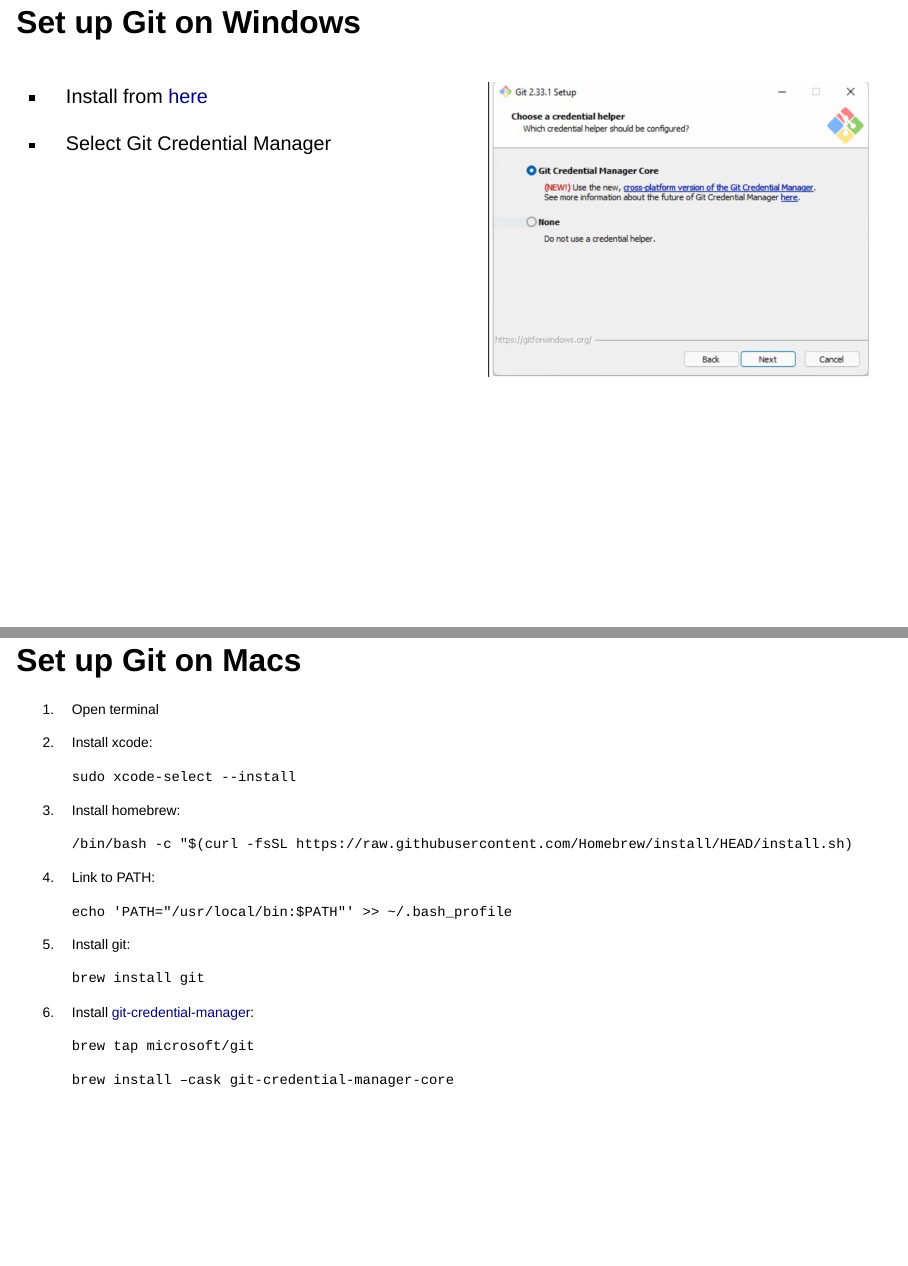
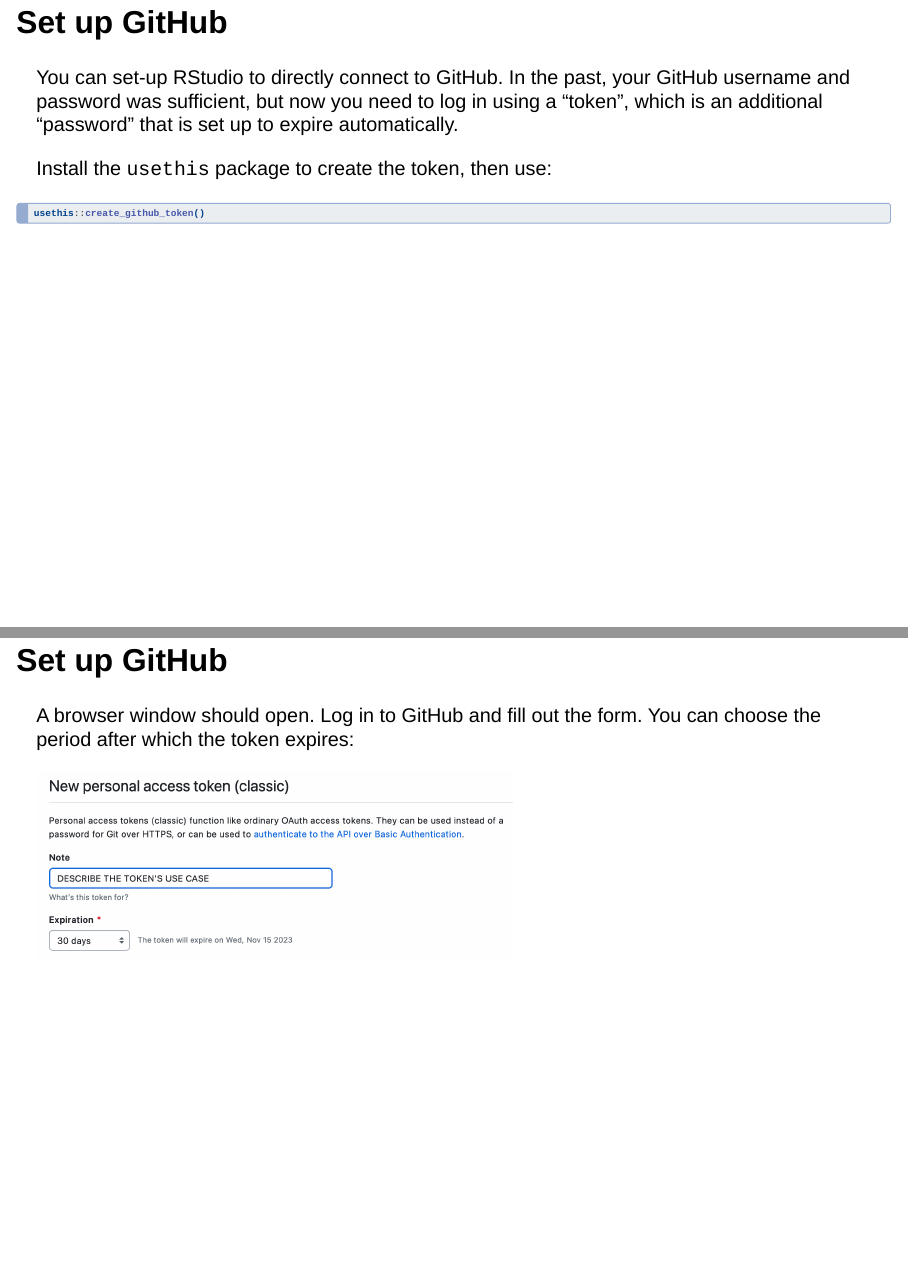
Before and after one commit to andieich/Git_intro, a Quarto document (GitIntro.qmd): pages 21 and 22 of 47 before the commit and pages 21 and 22 of 48 after it, joined at a grey line. Rendered offline with R 4.5, knitr and Pandoc in place of Quarto, with nearby package versions; drawn as Slidy slides in place of the format the file asks for.

Commit message:
updated connection to GitHub: Token instead of password

````diff
--- a/GitIntro.qmd
+++ b/GitIntro.qmd
@@ -242,45 +242,21 @@
 
 ------------------------------------------------------------------------
 
-## Set up Git on Windows
+## Set up GitHub
 
-::: columns
-::: {.column width="50%"}
--   Install from [here](https://git-scm.com/download/win)
+You can set-up RStudio to directly connect to GitHub. In the past, your GitHub username and password was sufficient, but now you need to log in using a "token", which is an additional "password" that is set up to expire automatically.
 
--   Select Git Credential Manager
-:::
+Install the `usethis` package to create the token, then use:
 
-::: {.column width="50%"}
-![](images/Screenshot%202023-09-03%20at%2020.04.56.png)
-:::
-:::
+```{r}
+#| eval: false
+#| echo: true
+usethis::create_github_token()
+```
 
 ------------------------------------------------------------------------
 
-## Set up Git on Macs
+## Set up GitHub
 
-::: {style="font-size: 70%;"}
-1.  Open terminal
+A browser window should open. Log in to GitHub and fill out the form. You can choose the period after which the token expires:
 
-2.  Install xcode:
-
-    `sudo xcode-select --install`
-
-3.  Install homebrew:
-
-    `/bin/bash -c "$(curl -fsSL https://raw.githubusercontent.com/Homebrew/install/HEAD/install.sh)`
-
-4.  Link to PATH:
-
-    `echo 'PATH="/usr/local/bin:$PATH"' >> ~/.bash_profile`
-
-5.  Install git:
-
-    `brew install git`
-
-6.  Install [git-credential-manager](https://github.com/git-ecosystem/git-credential-manager/blob/release/docs/install.md):
-
-    `brew tap microsoft/git`
-
-    `brew install –cask git-credential-manager-core`
````
Also changed, not shown: GitIntro.html, images/Screenshot 2023-10-16 at 22.14.18.png (added), GitIntro.qmd (17 more changed lines).
